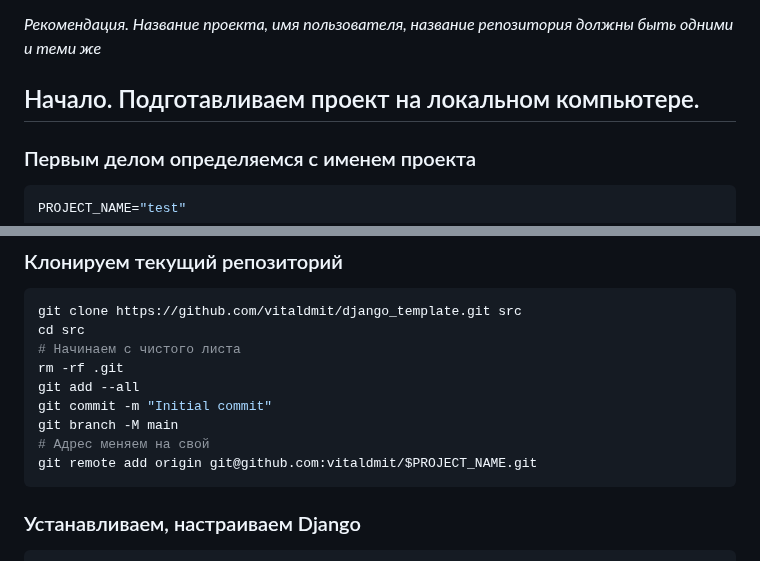
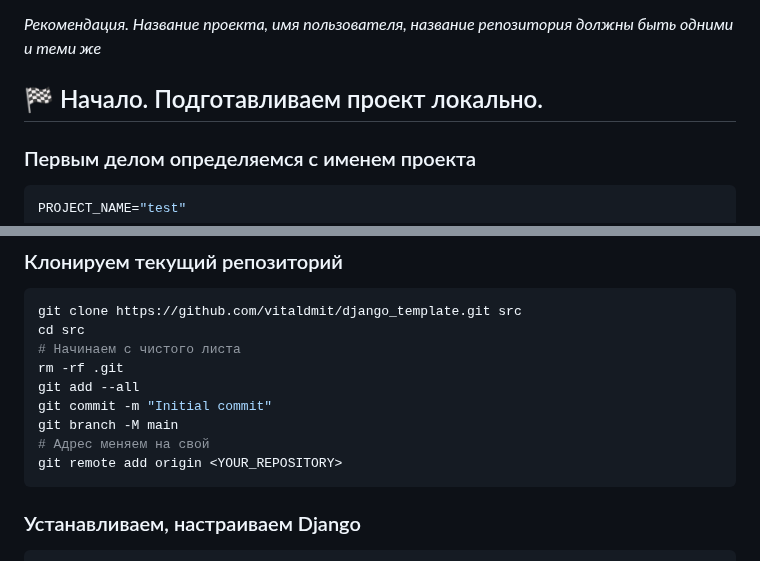
Before and after one commit to vitaldmit/django_template, a Markdown page: README.md, 2 parts joined by grey strips. Drawn GitHub-style.

Commit message:
Небольшие правки

````diff
--- a/README.md
+++ b/README.md
@@ -5,7 +5,7 @@
 
 *Рекомендация. Название проекта, имя пользователя, название репозитория должны быть одними и теми же*
 
-## Начало. Подготавливаем проект на локальном компьютере.
+## 🏁 Начало. Подготавливаем проект локально.
 ### Первым делом определяемся с именем проекта
 ```bash
 PROJECT_NAME="test"
@@ -30,7 +30,7 @@ git add --all
 git commit -m "Initial commit"
 git branch -M main
 # Адрес меняем на свой
-git remote add origin git@github.com:vitaldmit/$PROJECT_NAME.git
+git remote add origin <YOUR_REPOSITORY>
 ```
 
 ### Устанавливаем, настраиваем Django
````
Also changed, not shown: other parts of README.md (+1 -1 lines).
